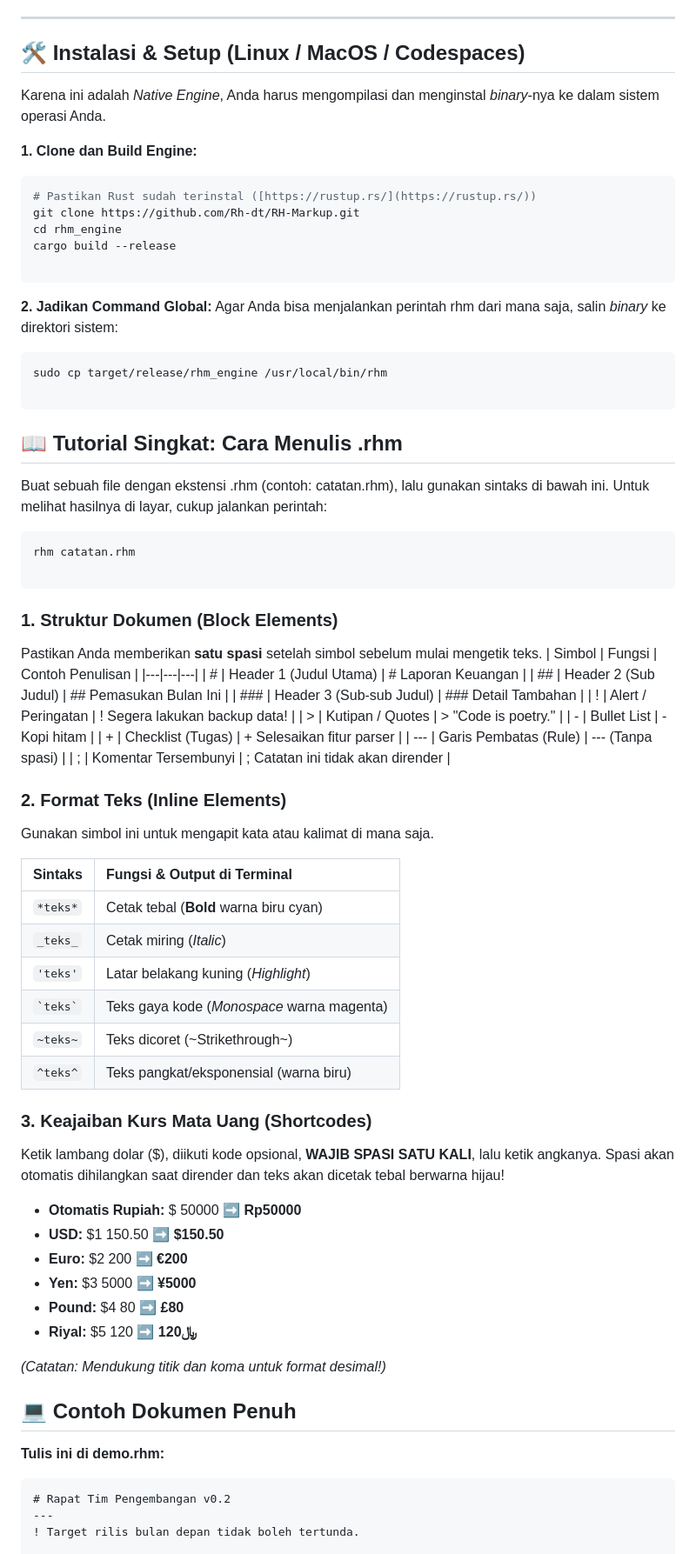
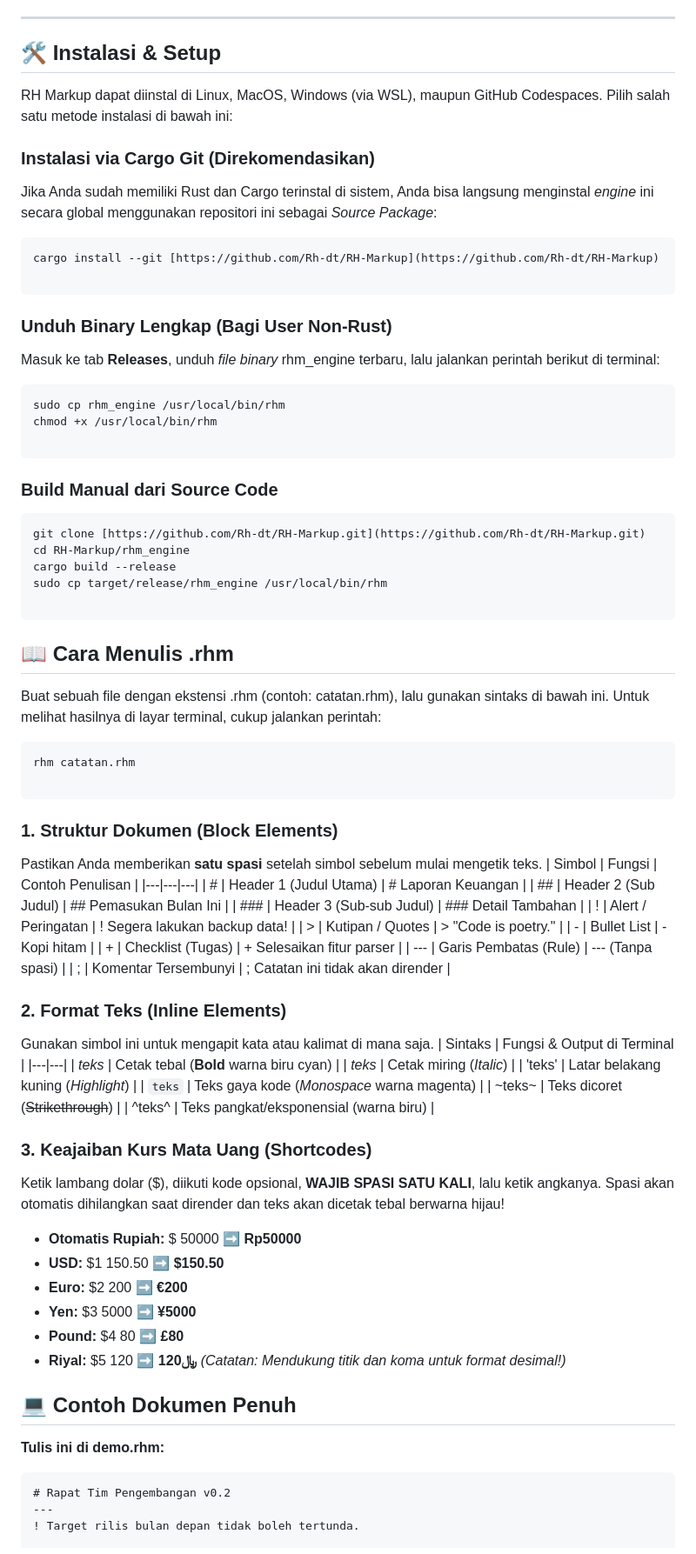
Before and after one commit to Rh-dt/RH-Markup, a Markdown page: README.md, the part around one of its changes. Shown at 87% size. GitHub-like rendering.

Commit message:
Update README with installation and usage instructions

````diff
--- a/README.md
+++ b/README.md
@@ -18,26 +18,33 @@ Ditulis murni menggunakan **Rust** tanpa dependensi eksternal (*Zero-Dependency*
 
 ---
 
-## 🛠️ Instalasi & Setup (Linux / MacOS / Codespaces)
+## 🛠️ Instalasi & Setup
 
-Karena ini adalah *Native Engine*, Anda harus mengompilasi dan menginstal *binary*-nya ke dalam sistem operasi Anda.
+RH Markup dapat diinstal di Linux, MacOS, Windows (via WSL), maupun GitHub Codespaces. Pilih salah satu metode instalasi di bawah ini:
 
-**1. Clone dan Build Engine:**
+### Instalasi via Cargo Git (Direkomendasikan)
+Jika Anda sudah memiliki Rust dan Cargo terinstal di sistem, Anda bisa langsung menginstal *engine* ini secara global menggunakan repositori ini sebagai *Source Package*:
 ```bash
-# Pastikan Rust sudah terinstal ([https://rustup.rs/](https://rustup.rs/))
-git clone https://github.com/Rh-dt/RH-Markup.git
-cd rhm_engine
-cargo build --release
+cargo install --git [https://github.com/Rh-dt/RH-Markup](https://github.com/Rh-dt/RH-Markup)
 
 ```
-**2. Jadikan Command Global:**
-Agar Anda bisa menjalankan perintah rhm dari mana saja, salin *binary* ke direktori sistem:
+### Unduh Binary Lengkap (Bagi User Non-Rust)
+Masuk ke tab **Releases**, unduh *file binary* rhm_engine terbaru, lalu jalankan perintah berikut di terminal:
 ```bash
+sudo cp rhm_engine /usr/local/bin/rhm
+chmod +x /usr/local/bin/rhm
+
+```
+### Build Manual dari Source Code
+```bash
+git clone [https://github.com/Rh-dt/RH-Markup.git](https://github.com/Rh-dt/RH-Markup.git)
+cd RH-Markup/rhm_engine
+cargo build --release
 sudo cp target/release/rhm_engine /usr/local/bin/rhm
 
 ```
-## 📖 Tutorial Singkat: Cara Menulis .rhm
-Buat sebuah file dengan ekstensi .rhm (contoh: catatan.rhm), lalu gunakan sintaks di bawah ini. Untuk melihat hasilnya di layar, cukup jalankan perintah:
+## 📖 Cara Menulis .rhm
+Buat sebuah file dengan ekstensi .rhm (contoh: catatan.rhm), lalu gunakan sintaks di bawah ini. Untuk melihat hasilnya di layar terminal, cukup jalankan perintah:
 ```bash
 rhm catatan.rhm
 
@@ -55,19 +62,16 @@ Pastikan Anda memberikan **satu spasi** setelah simbol sebelum mulai mengetik te
 | +  | Checklist (Tugas) | + Selesaikan fitur parser |
 | --- | Garis Pembatas (Rule) | --- (Tanpa spasi) |
 | ;  | Komentar Tersembunyi | ; Catatan ini tidak akan dirender |
-
 ### 2. Format Teks (Inline Elements)
 Gunakan simbol ini untuk mengapit kata atau kalimat di mana saja.
-
 | Sintaks | Fungsi & Output di Terminal |
-| :--- | :--- |
-| `*teks*` | Cetak tebal (**Bold** warna biru cyan) |
-| `_teks_` | Cetak miring (*Italic*) |
-| `'teks'` | Latar belakang kuning (*Highlight*) |
-| `` `teks` `` | Teks gaya kode (*Monospace* warna magenta) |
-| `~teks~` | Teks dicoret (~Strikethrough~) |
-| `^teks^` | Teks pangkat/eksponensial (warna biru) |
-
+|---|---|
+| *teks* | Cetak tebal (**Bold** warna biru cyan) |
+| _teks_ | Cetak miring (*Italic*) |
+| 'teks' | Latar belakang kuning (*Highlight*) |
+| `teks` | Teks gaya kode (*Monospace* warna magenta) |
+| ~teks~ | Teks dicoret (~~Strikethrough~~) |
+| ^teks^ | Teks pangkat/eksponensial (warna biru) |
 ### 3. Keajaiban Kurs Mata Uang (Shortcodes)
 Ketik lambang dolar ($), diikuti kode opsional, **WAJIB SPASI SATU KALI**, lalu ketik angkanya. Spasi akan otomatis dihilangkan saat dirender dan teks akan dicetak tebal berwarna hijau!
  * **Otomatis Rupiah:** $ 50000 ➡️ **Rp50000**
@@ -76,11 +80,10 @@ Ketik lambang dolar ($), diikuti kode opsional, **WAJIB SPASI SATU KALI**, lalu
  * **Yen:** $3 5000 ➡️ **¥5000**
  * **Pound:** $4 80 ➡️ **£80**
  * **Riyal:** $5 120 ➡️ **﷼120**
-
 *(Catatan: Mendukung titik dan koma untuk format desimal!)*
 ## 💻 Contoh Dokumen Penuh
 **Tulis ini di demo.rhm:**
-```rhm
+```text
 # Rapat Tim Pengembangan v0.2
 ---
 ! Target rilis bulan depan tidak boleh tertunda.
````
Also changed, not shown: other parts of README.md (+1 -1 lines).
